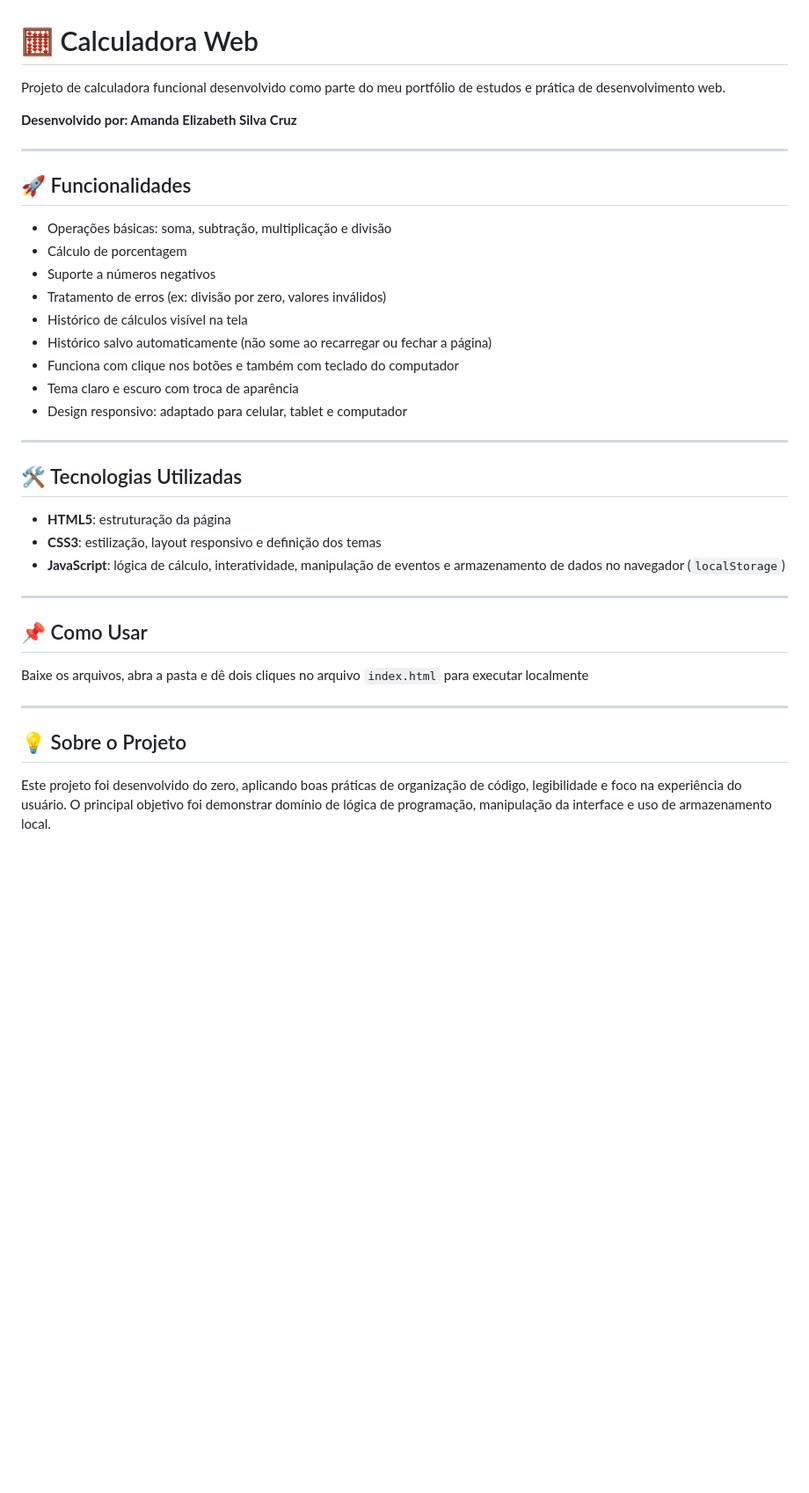
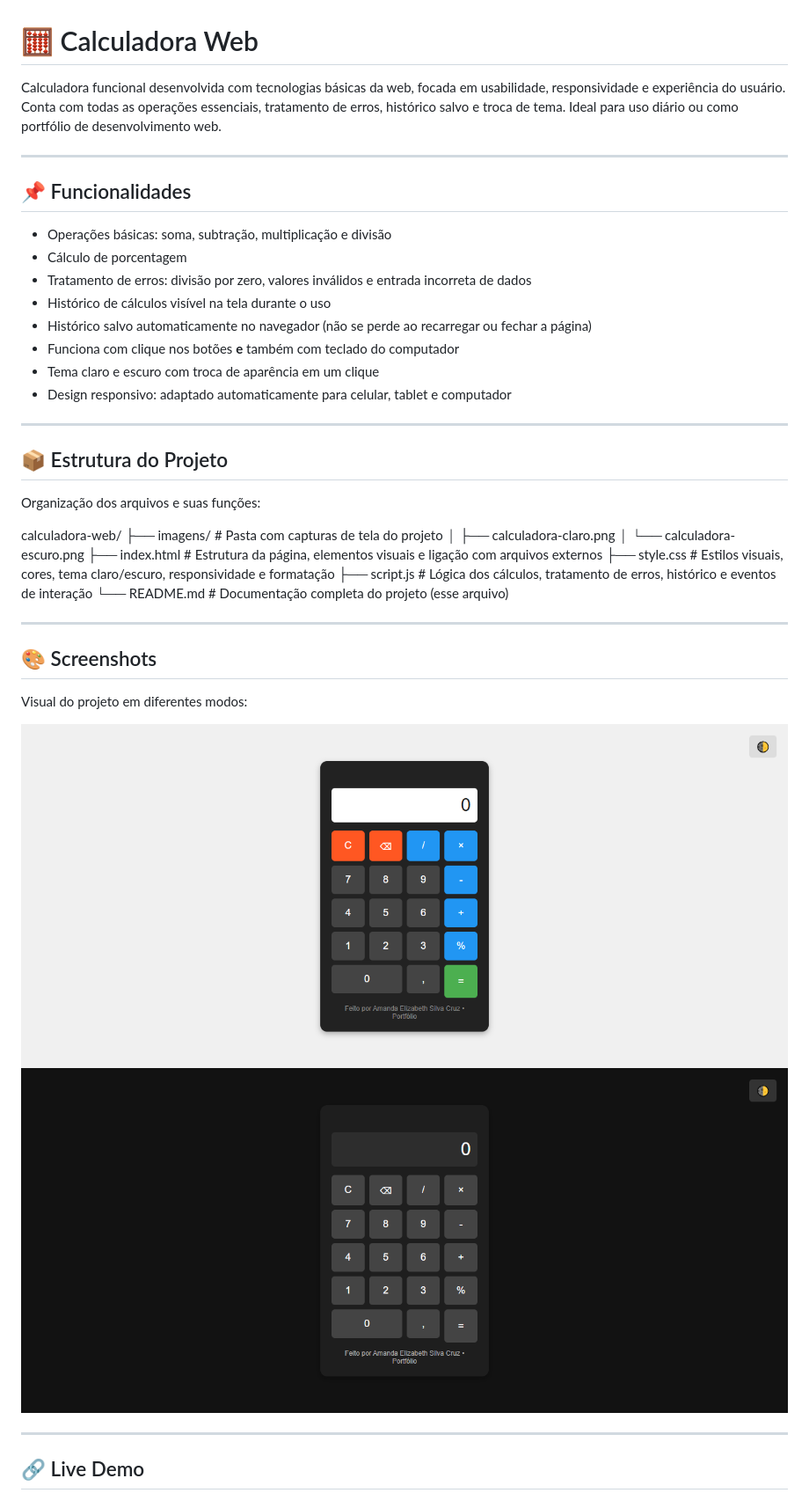
Before and after one commit to amandalizzie/Calculadora-portfolio, a Markdown page: README.md, the part around one of its changes. Shown at 88% size. GitHub-like rendering; pictures changed too: imagens/calculadora-claro.png (added), imagens/calculadora-escuro.png (added); blank space fills up the shorter version.

Commit message:
Refatorar o README.md para melhor apresentação
Updated README to improve formatting and clarity, added new sections and technical details.

```diff
--- a/README.md
+++ b/README.md
@@ -1,36 +1,48 @@
 # 🧮 Calculadora Web
 
-Projeto de calculadora funcional desenvolvido como parte do meu portfólio de estudos e prática de desenvolvimento web.
-
-**Desenvolvido por: Amanda Elizabeth Silva Cruz**
+Calculadora funcional desenvolvida com tecnologias básicas da web, focada em usabilidade, responsividade e experiência do usuário.
+Conta com todas as operações essenciais, tratamento de erros, histórico salvo e troca de tema.
+Ideal para uso diário ou como portfólio de desenvolvimento web.
 
 ---
 
-## 🚀 Funcionalidades
+## 📌 Funcionalidades
+
 - Operações básicas: soma, subtração, multiplicação e divisão
 - Cálculo de porcentagem
-- Suporte a números negativos
-- Tratamento de erros (ex: divisão por zero, valores inválidos)
-- Histórico de cálculos visível na tela
-- Histórico salvo automaticamente (não some ao recarregar ou fechar a página)
-- Funciona com clique nos botões e também com teclado do computador
-- Tema claro e escuro com troca de aparência
-- Design responsivo: adaptado para celular, tablet e computador
+- Tratamento de erros: divisão por zero, valores inválidos e entrada incorreta de dados
+- Histórico de cálculos visível na tela durante o uso
+- Histórico salvo automaticamente no navegador (não se perde ao recarregar ou fechar a página)
+- Funciona com clique nos botões **e** também com teclado do computador
+- Tema claro e escuro com troca de aparência em um clique
+- Design responsivo: adaptado automaticamente para celular, tablet e computador
 
 ---
 
-## 🛠️ Tecnologias Utilizadas
-- **HTML5**: estruturação da página
-- **CSS3**: estilização, layout responsivo e definição dos temas
-- **JavaScript**: lógica de cálculo, interatividade, manipulação de eventos e armazenamento de dados no navegador (`localStorage`)
+## 📦 Estrutura do Projeto
+
+Organização dos arquivos e suas funções:
+
+calculadora-web/
+├── imagens/ # Pasta com capturas de tela do projeto
+│ ├── calculadora-claro.png
+│ └── calculadora-escuro.png
+├── index.html # Estrutura da página, elementos visuais e ligação com arquivos externos
+├── style.css # Estilos visuais, cores, tema claro/escuro, responsividade e formatação
+├── script.js # Lógica dos cálculos, tratamento de erros, histórico e eventos de interação
+└── README.md # Documentação completa do projeto (esse arquivo)
+
 
 ---
 
-## 📌 Como Usar
-Baixe os arquivos, abra a pasta e dê dois cliques no arquivo `index.html` para executar localmente
+## 🎨 Screenshots
+
+Visual do projeto em diferentes modos:
+
+![Calculadora - Tema Claro](imagens/calculadora-claro.png)
+![Calculadora - Tema Escuro](imagens/calculadora-escuro.png)
 
 ---
 
-## 💡 Sobre o Projeto
-Este projeto foi desenvolvido do zero, aplicando boas práticas de organização de código, legibilidade e foco na experiência do usuário. O principal objetivo foi demonstrar domínio de lógica de programação, manipulação da interface e uso de armazenamento local.
+## 🔗 Live Demo
 
```
Also changed, not shown: other parts of README.md (+36 -1 lines).
